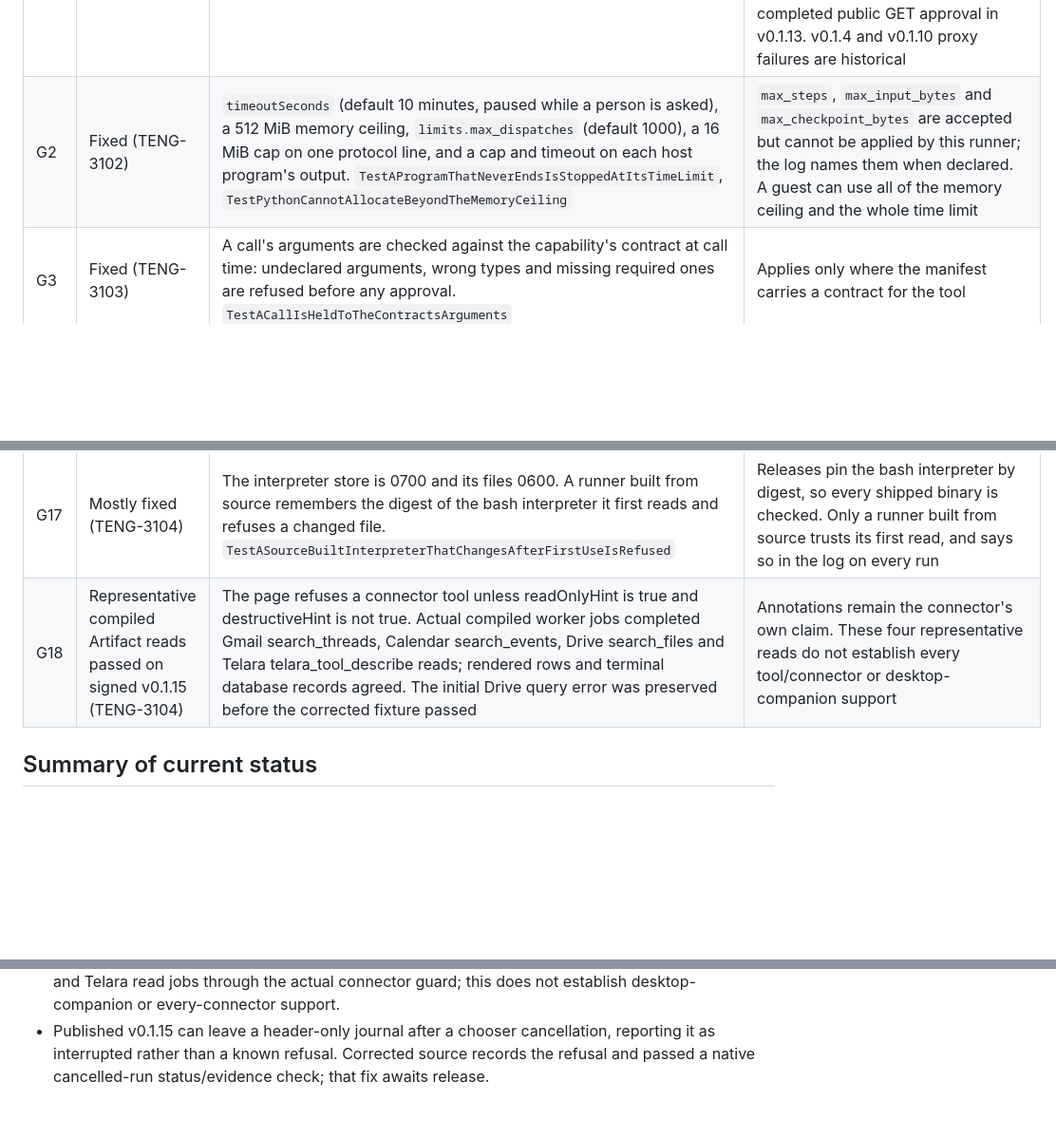
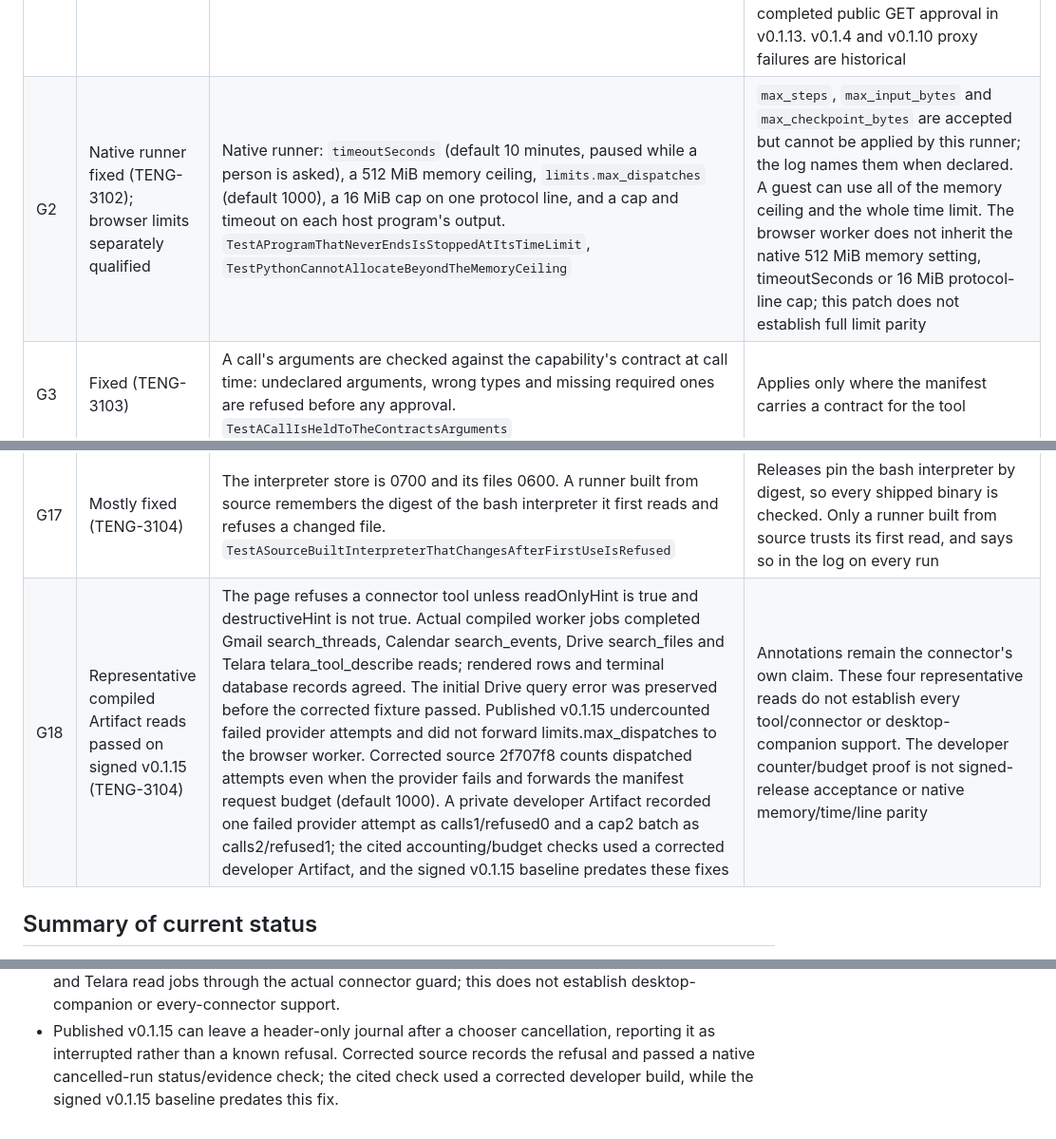
Before and after one commit to Telara-Labs/TAP-Runtime, a Markdown page: docs/threat-model.md, 3 parts joined by grey strips. Shown at 95% size. GitHub-like rendering; blank space fills up the shorter version.

Commit message:
docs(tap): qualify browser limits and current connector evidence

```diff
--- a/docs/threat-model.md
+++ b/docs/threat-model.md
@@ -366,7 +366,7 @@ ticket, and what remains. A fixed gap names the test that holds it.
 | ID | Status | What changed | What remains |
 |---|---|---|---|
 | G1 | Fetch gate and headless extension shipped in v0.1.13 (TENG-3099) | A fetch, including a read, requires origin approval: a prompt once per origin per run, or an explicit owner CLI grant for that exact package digest. Every full address is in the record, and a refusal is recorded too. `TestAReadFetchThatCarriesDataOutIsGatedAndRecorded`, `TestThePersonIsAskedOncePerOriginForReads` | Data can leave to an approved origin. v0.1.13 includes CLI-only --fetch-origin grants scoped to the package digest; plain package trust does not approve fetches and revokes existing grants for that digest. Downloaded v0.1.13 and v0.1.14 macOS arm64 binaries completed real CONNECT proxy requests; native Claude Code completed public GET approval in v0.1.13. v0.1.4 and v0.1.10 proxy failures are historical |
-| G2 | Fixed (TENG-3102) | `timeoutSeconds` (default 10 minutes, paused while a person is asked), a 512 MiB memory ceiling, `limits.max_dispatches` (default 1000), a 16 MiB cap on one protocol line, and a cap and timeout on each host program's output. `TestAProgramThatNeverEndsIsStoppedAtItsTimeLimit`, `TestPythonCannotAllocateBeyondTheMemoryCeiling` | `max_steps`, `max_input_bytes` and `max_checkpoint_bytes` are accepted but cannot be applied by this runner; the log names them when declared. A guest can use all of the memory ceiling and the whole time limit |
+| G2 | Native runner fixed (TENG-3102); browser limits separately qualified | Native runner: `timeoutSeconds` (default 10 minutes, paused while a person is asked), a 512 MiB memory ceiling, `limits.max_dispatches` (default 1000), a 16 MiB cap on one protocol line, and a cap and timeout on each host program's output. `TestAProgramThatNeverEndsIsStoppedAtItsTimeLimit`, `TestPythonCannotAllocateBeyondTheMemoryCeiling` | `max_steps`, `max_input_bytes` and `max_checkpoint_bytes` are accepted but cannot be applied by this runner; the log names them when declared. A guest can use all of the memory ceiling and the whole time limit. The browser worker does not inherit the native 512 MiB memory setting, timeoutSeconds or 16 MiB protocol-line cap; this patch does not establish full limit parity |
 | G3 | Fixed (TENG-3103) | A call's arguments are checked against the capability's contract at call time: undeclared arguments, wrong types and missing required ones are refused before any approval. `TestACallIsHeldToTheContractsArguments` | Applies only where the manifest carries a contract for the tool |
 | G4 | Fixed (TENG-3100) | When more than one server fits a capability equally well the runner refuses, or asks the person through the client, and keeps the choice on the machine per client (`tap bind`). The binding stays outside the manifest. A package can explicitly name a server with `pin.server`, which narrows portability. `TestTwoServersThatFitEquallyAreNotChosenBetween` | A server that fits slightly better than the real one still wins. A person can choose the wrong server when asked |
 | G5 | Partly fixed (TENG-3103) | The list now covers `git -c`, `--exec-path`, `--upload-pack`, `make`, `awk`, `npm run`, `go run` and other launchers. `TestInvocationsThatRunCodeAreRecognized` | Still a hand-maintained list: any program not on it that runs code is classed by what the manifest declares |
@@ -382,7 +382,7 @@ ticket, and what remains. A fixed gap names the test that holds it.
 | G15 | Mostly fixed (TENG-3104) | `tap serve --no-record` keeps no record; fetch addresses are logged without their query; a command is logged as the program, its first two arguments and a count. `TestACommandIsLoggedWithoutItsTrailingArguments` | The record still holds whole command lines and results, 30 days by default |
 | G16 | Private modes verified (TENG-3104) | Files a primitive writes are created 0600 and their directories 0700. Same-user consumption passed; a distinct Linux UID was refused | Cross-user CI must deliberately copy reviewed output into a separately managed shared directory. Windows ACL behavior is unverified |
 | G17 | Mostly fixed (TENG-3104) | The interpreter store is 0700 and its files 0600. A runner built from source remembers the digest of the bash interpreter it first reads and refuses a changed file. `TestASourceBuiltInterpreterThatChangesAfterFirstUseIsRefused` | Releases pin the bash interpreter by digest, so every shipped binary is checked. Only a runner built from source trusts its first read, and says so in the log on every run |
-| G18 | Representative compiled Artifact reads passed on signed v0.1.15 (TENG-3104) | The page refuses a connector tool unless readOnlyHint is true and destructiveHint is not true. Actual compiled worker jobs completed Gmail search_threads, Calendar search_events, Drive search_files and Telara telara_tool_describe reads; rendered rows and terminal database records agreed. The initial Drive query error was preserved before the corrected fixture passed | Annotations remain the connector's own claim. These four representative reads do not establish every tool/connector or desktop-companion support |
+| G18 | Representative compiled Artifact reads passed on signed v0.1.15 (TENG-3104) | The page refuses a connector tool unless readOnlyHint is true and destructiveHint is not true. Actual compiled worker jobs completed Gmail search_threads, Calendar search_events, Drive search_files and Telara telara_tool_describe reads; rendered rows and terminal database records agreed. The initial Drive query error was preserved before the corrected fixture passed. Published v0.1.15 undercounted failed provider attempts and did not forward limits.max_dispatches to the browser worker. Corrected source 2f707f8 counts dispatched attempts even when the provider fails and forwards the manifest request budget (default 1000). A private developer Artifact recorded one failed provider attempt as calls1/refused0 and a cap2 batch as calls2/refused1; the cited accounting/budget checks used a corrected developer Artifact, and the signed v0.1.15 baseline predates these fixes | Annotations remain the connector's own claim. These four representative reads do not establish every tool/connector or desktop-companion support. The developer counter/budget proof is not signed-release acceptance or native memory/time/line parity |
 
 ## Summary of current status
 
@@ -439,4 +439,5 @@ ticket, and what remains. A fixed gap names the test that holds it.
 - Published v0.1.15 can leave a header-only journal after a chooser cancellation,
   reporting it as interrupted rather than a known refusal. Corrected source
   records the refusal and passed a native cancelled-run status/evidence check;
-  that fix awaits release.
+  the cited check used a corrected developer build, while the signed v0.1.15
+  baseline predates this fix.
```
Also changed, not shown: other parts of docs/threat-model.md (+1 -1 lines), docs/web.md (+23 -13 lines).
